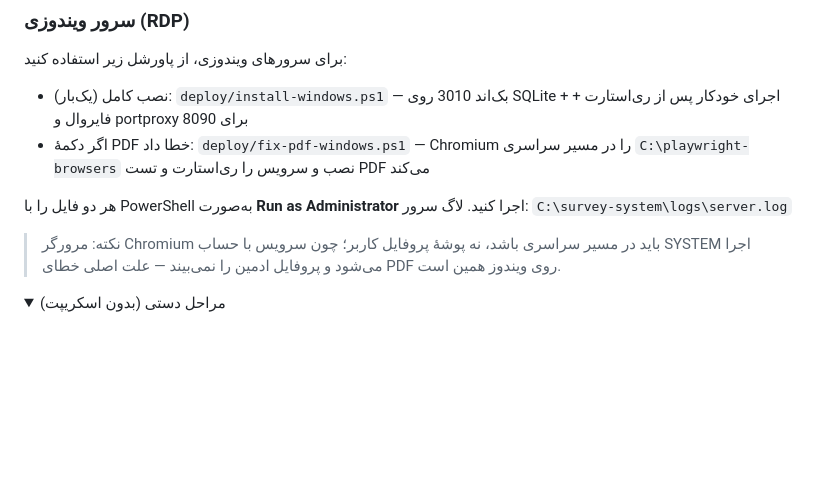
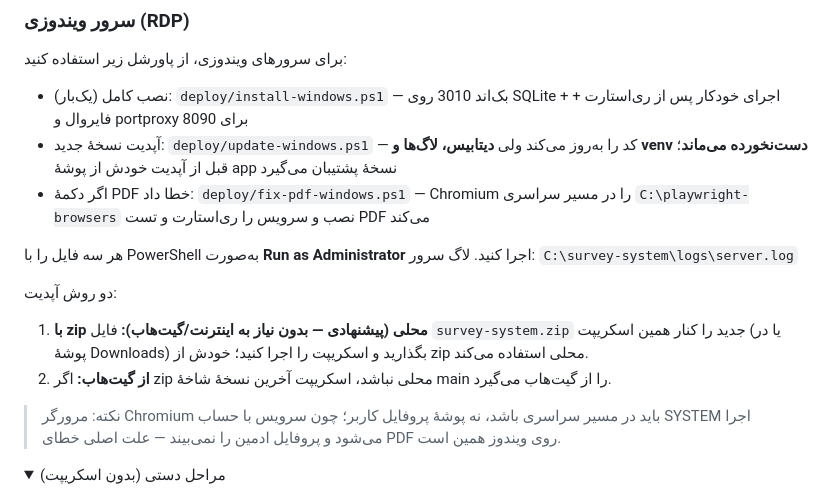
Before and after one commit to samaneh-IT-rose/survey-system, a Markdown page: README.md, the part around the change. GitHub-like rendering; folded sections open; blank space fills up the shorter version.

Commit message:
README: دستورالعمل آپدیت ویندوز با دو روش (zip محلی / گیت‌هاب)

```diff
--- a/README.md
+++ b/README.md
@@ -205,9 +205,14 @@ sudo DOMAIN=survey.example.com ORG_NAME="راه زندگی" bash deploy/install.
 برای سرورهای ویندوزی، از پاورشل زیر استفاده کنید:
 
 - نصب کامل (یک‌بار): `deploy/install-windows.ps1` — بک‌اند 3010 روی SQLite + اجرای خودکار پس از ری‌استارت + فایروال و portproxy برای 8090
+- آپدیت نسخهٔ جدید: `deploy/update-windows.ps1` — کد را به‌روز می‌کند ولی **دیتابیس، لاگ‌ها و venv دست‌نخورده می‌ماند**؛ قبل از آپدیت خودش از پوشهٔ app نسخهٔ پشتیبان می‌گیرد
 - اگر دکمهٔ PDF خطا داد: `deploy/fix-pdf-windows.ps1` — Chromium را در مسیر سراسری `C:\playwright-browsers` نصب و سرویس را ری‌استارت و تست PDF می‌کند
 
-هر دو فایل را با PowerShell به‌صورت **Run as Administrator** اجرا کنید. لاگ سرور: `C:\survey-system\logs\server.log`
+هر سه فایل را با PowerShell به‌صورت **Run as Administrator** اجرا کنید. لاگ سرور: `C:\survey-system\logs\server.log`
+
+دو روش آپدیت:
+1. **با zip محلی (پیشنهادی — بدون نیاز به اینترنت/گیت‌هاب):** فایل `survey-system.zip` جدید را کنار همین اسکریپت (یا در پوشهٔ Downloads) بگذارید و اسکریپت را اجرا کنید؛ خودش از zip محلی استفاده می‌کند.
+2. **از گیت‌هاب:** اگر zip محلی نباشد، اسکریپت آخرین نسخهٔ شاخهٔ main را از گیت‌هاب می‌گیرد.
 
 > نکته: مرورگر Chromium باید در مسیر سراسری باشد، نه پوشهٔ پروفایل کاربر؛ چون سرویس با حساب SYSTEM اجرا می‌شود و پروفایل ادمین را نمی‌بیند — علت اصلی خطای PDF روی ویندوز همین است.
 
```
